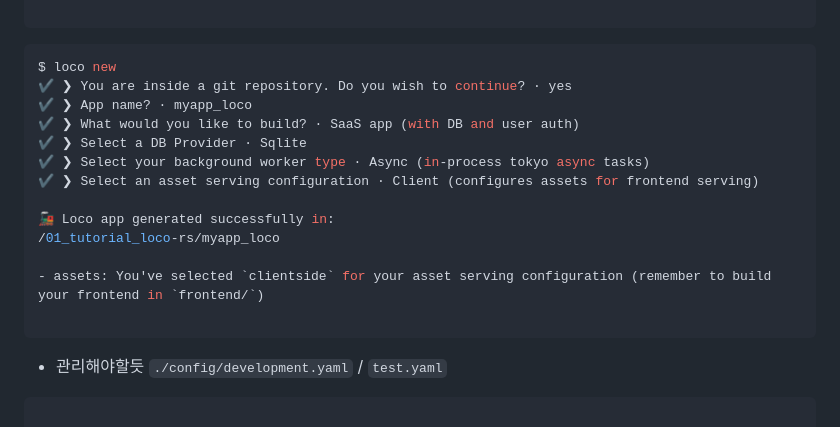
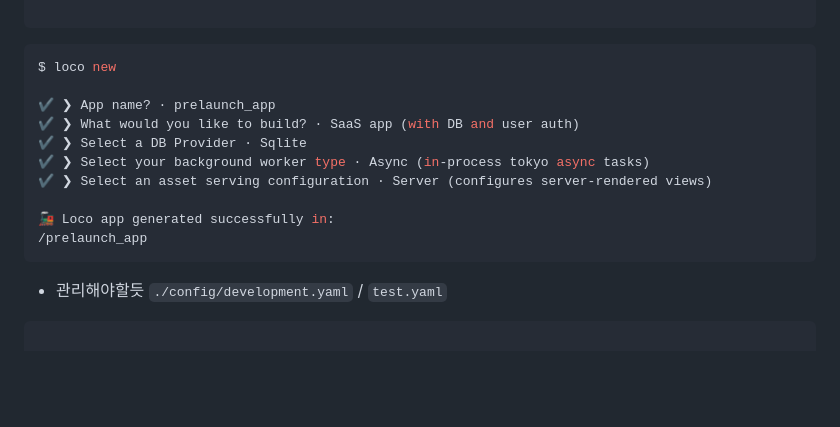
Before and after one commit to YoungHaKim7/rust_loco-rs_training, a Markdown page: 01_tutorial_loco-rs/prelaunch_app/README.md, the part around the change. Drawn GitHub-style; blank space fills up the shorter version.

````diff
--- a/01_tutorial_loco-rs/prelaunch_app/README.md
+++ b/01_tutorial_loco-rs/prelaunch_app/README.md
@@ -5,18 +5,15 @@ cargo loco generate scaffold contacts email:string^ --htmx
 
 ```bash
 $ loco new
-✔ ❯ You are inside a git repository. Do you wish to continue? · yes
-✔ ❯ App name? · myapp_loco
+
+✔ ❯ App name? · prelaunch_app
 ✔ ❯ What would you like to build? · SaaS app (with DB and user auth)
 ✔ ❯ Select a DB Provider · Sqlite
 ✔ ❯ Select your background worker type · Async (in-process tokyo async tasks)
-✔ ❯ Select an asset serving configuration · Client (configures assets for frontend serving)
+✔ ❯ Select an asset serving configuration · Server (configures server-rendered views)
 
 🚂 Loco app generated successfully in:
-/01_tutorial_loco-rs/myapp_loco
-
-- assets: You've selected `clientside` for your asset serving configuration (remember to build your frontend in `frontend/`)
-
+/prelaunch_app
 ```
 
 - 관리해야할듯 `./config/development.yaml` / `test.yaml`
````
